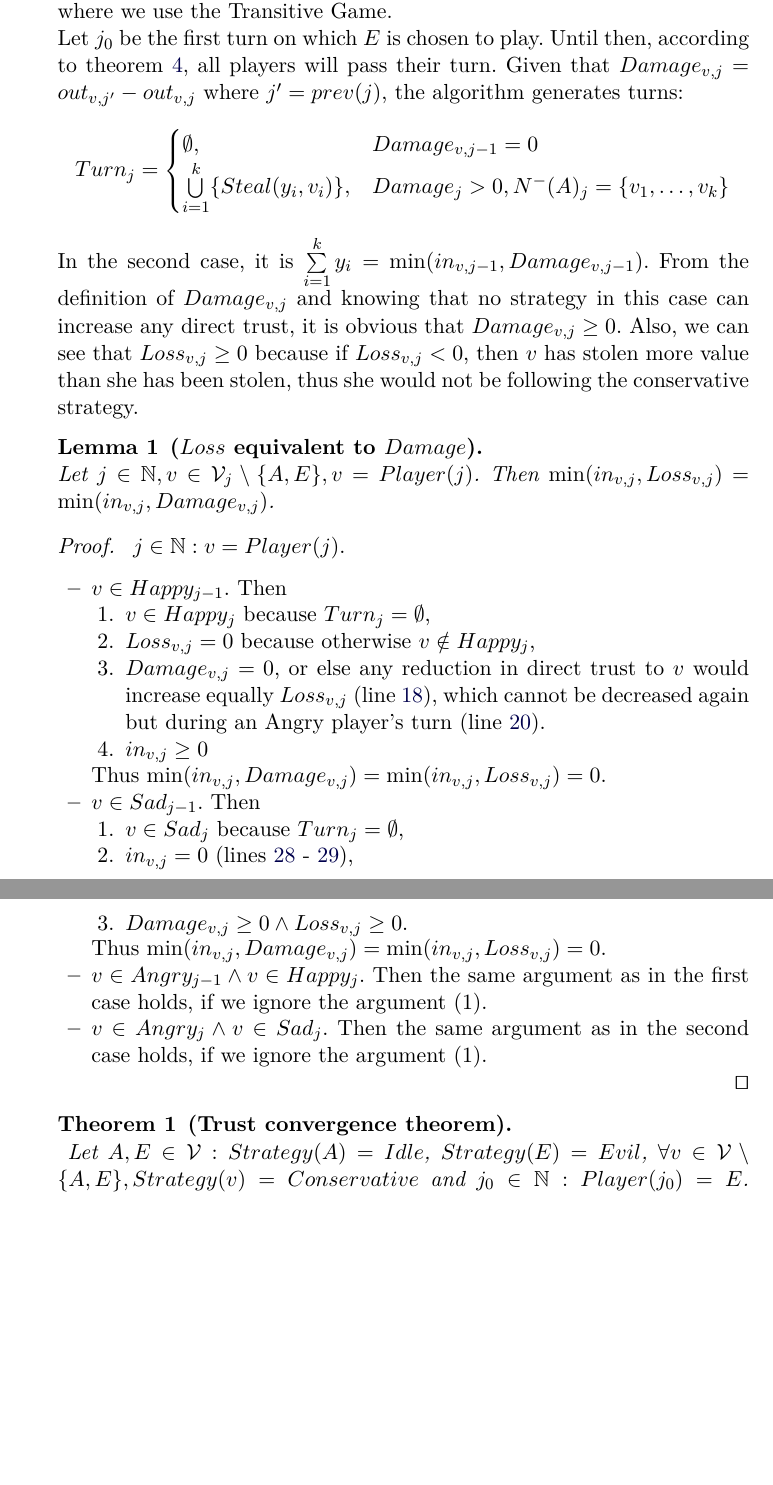
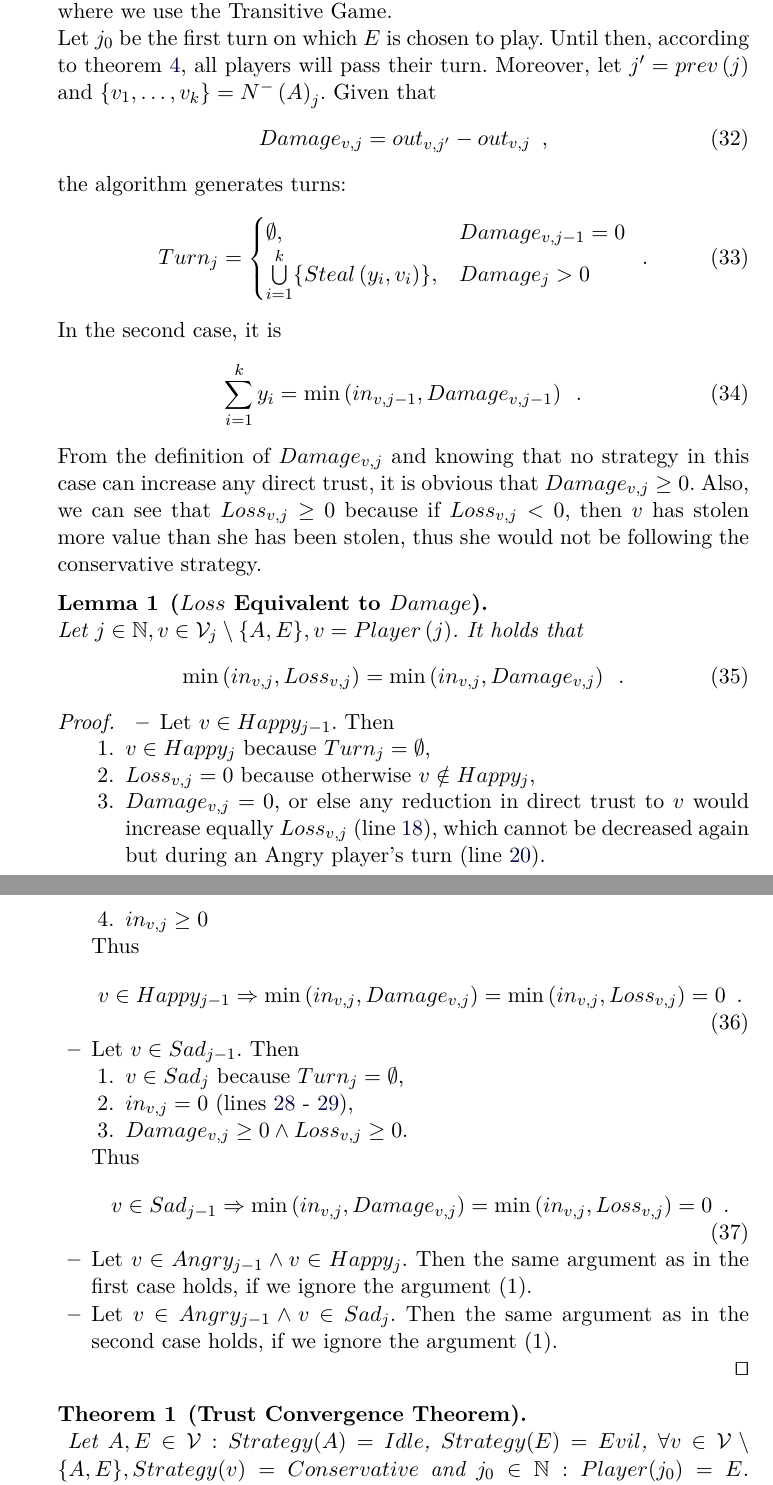
Before and after one commit to decrypto-org/TrustIsRisk, a LaTeX paper (paperEng.tex): two parts of pages 14 and 15 of 36 before the commit and two parts of pages 14 and 15 of 37 after it, joined at a grey line, cut so that both start at the same text, the shorter picture padded with empty space. Compiled offline with pdfLaTeX.

Commit message:
lncs'd loss equivalent to damage lemma

```diff
--- a/paperEng.tex
+++ b/paperEng.tex
@@ -614,26 +614,35 @@ while (True)
     We observe that the set of players is not modified throughout the Transitive Game, thus we can refer to $\mathcal{V}_j$
     for any turn $j$ as $\mathcal{V}$ in any setting where we use the Transitive Game. \\
     Let $j_0$ be the first turn on which $E$ is chosen to play. Until then, according to theorem \ref{conservativeworld},
-    all players will pass their turn.
-    Given that $Damage_{v,j} = out_{v,j'} - out_{v,j}$ where $j' = prev(j)$, the algorithm generates turns:
-    $$Turn_j =
-      \begin{cases}
-         \emptyset, & Damage_{v,j-1} = 0 \\
-         \bigcup\limits_{i=1}^{k}\{Steal(y_i,v_i)\}, & Damage_j > 0, N^{-}(A)_j = \{v_1,\dots,v_k\}
-      \end{cases}$$
-    In the second case, it is $\sum\limits_{i=1}^{k}y_i = \min(in_{v, j-1}, Damage_{v, j-1})$. From the
-    definition of $Damage_{v,j}$ and knowing that no strategy in this case can increase any direct trust, it is obvious
-    that $Damage_{v,j} \geq 0$. Also, we can see that $Loss_{v,j} \geq 0$
-    because if $Loss_{v,j} < 0$, then $v$ has stolen more value than she has been stolen, thus she would not be following the
-    conservative strategy.
-    \begin{lemma}[$Loss$ equivalent to $Damage$] \ \\
-       Let $j \in \mathbb{N}, v \in \mathcal{V}_j \setminus \{A, E\}, v = Player(j)$. Then $\min(in_{v, j}, Loss_{v, j}) =
-       \min(in_{v, j}, Damage_{v, j})$.
+    all players will pass their turn. Moreover, let $j' = prev\left(j\right)$ and $\{v_1, \dots, v_k\} =
+    N^{-}\left(A\right)_j$. Given that
+    \begin{equation}
+       Damage_{v,j} = out_{v,j'} - out_{v,j} \enspace,
+    \end{equation}
+    the algorithm generates turns:
+    \begin{equation}
+       Turn_j =
+         \begin{cases}
+            \emptyset, & Damage_{v,j-1} = 0 \\
+            \bigcup\limits_{i=1}^{k}\{Steal\left(y_i,v_i\right)\}, & Damage_j > 0
+         \end{cases} \enspace.
+    \end{equation}
+    In the second case, it is
+    \begin{equation}
+       \sum\limits_{i=1}^{k}y_i = \min\left(in_{v, j-1}, Damage_{v, j-1}\right) \enspace.
+    \end{equation}
+    From the definition of $Damage_{v,j}$ and knowing that no strategy in this case can increase any direct trust, it is
+    obvious that $Damage_{v,j} \geq 0$. Also, we can see that $Loss_{v,j} \geq 0$ because if $Loss_{v,j} < 0$, then $v$ has
+    stolen more value than she has been stolen, thus she would not be following the conservative strategy.
+    \begin{lemma}[$Loss$ Equivalent to $Damage$] \ \\
+       Let $j \in \mathbb{N}, v \in \mathcal{V}_j \setminus \{A, E\}, v = Player\left(j\right)$. It holds that
+       \begin{equation}
+          \min\left(in_{v, j}, Loss_{v, j}\right) = \min\left(in_{v, j}, Damage_{v, j}\right) \enspace.
+       \end{equation}
     \end{lemma}
-    \begin{proof} \
-       $j \in \mathbb{N}: v = Player(j)$.
+    \begin{proof}
        \begin{itemize}
-          \item $v \in Happy_{j-1}$. Then
+          \item Let $v \in Happy_{j-1}$. Then
           \begin{enumerate}
              \item $v \in Happy_j$ because $Turn_{j} = \emptyset$,
              \item $Loss_{v, j} = 0$ because otherwise $v \notin Happy_j$,
@@ -642,22 +651,30 @@ while (True)
              (line~\ref{trsteallossdecrease}).
              \item $in_{v, j} \geq 0$
           \end{enumerate}
-          Thus $\min(in_{v, j}, Damage_{v,j}) = \min(in_{v, j}, Loss_{v,j}) = 0$.
-          \item $v \in Sad_{j-1}$. Then
+          Thus
+          \begin{equation}
+             v \in Happy_{j-1} \Rightarrow \min\left(in_{v, j}, Damage_{v,j}\right) = \min\left(in_{v, j}, Loss_{v,j}\right)
+             = 0 \enspace.
+          \end{equation}
+          \item Let $v \in Sad_{j-1}$. Then
           \begin{enumerate}
              \item $v \in Sad_j$ because $Turn_{j} = \emptyset$,
              \item $in_{v, j} = 0$ (lines~\ref{trstealifentersad} -~\ref{trstealtrueentersad}),
              \item $Damage_{v, j} \geq 0 \wedge Loss_{v, j} \geq 0$.
           \end{enumerate}
-          Thus $\min(in_{v, j}, Damage_{v,j}) = \min(in_{v, j}, Loss_{v,j}) = 0$.
-          \item $v \in Angry_{j-1} \wedge v \in Happy_j$. Then the same argument as in the first case holds, if
+          Thus
+          \begin{equation}
+             v \in Sad_{j-1} \Rightarrow \min\left(in_{v, j}, Damage_{v,j}\right) = \min\left(in_{v, j}, Loss_{v,j}\right) =
+             0 \enspace.
+          \end{equation}
+          \item Let $v \in Angry_{j-1} \wedge v \in Happy_j$. Then the same argument as in the first case holds, if
           we ignore the argument (1).
-          \item $v \in Angry_j \wedge v \in Sad_j$. Then the same argument as in the second case holds, if
+          \item Let $v \in Angry_{j-1} \wedge v \in Sad_j$. Then the same argument as in the second case holds, if
           we ignore the argument (1).
        \end{itemize} \qed
     \end{proof}
 
-    \begin{theorem}[Trust convergence theorem] \ \\
+    \begin{theorem}[Trust Convergence Theorem] \ \\
        \label{convergence}
        Let $A,E \in \mathcal{V} : Strategy(A) = Idle$, $Strategy(E) = Evil$, $\forall v \in \mathcal{V} \setminus \{A,E\},
        Strategy(v) = Conservative$ and $j_0 \in \mathbb{N} : Player(j_0) = E$. Given that all players eventually play, there
```
Also changed, not shown: paperEng.pdf.
